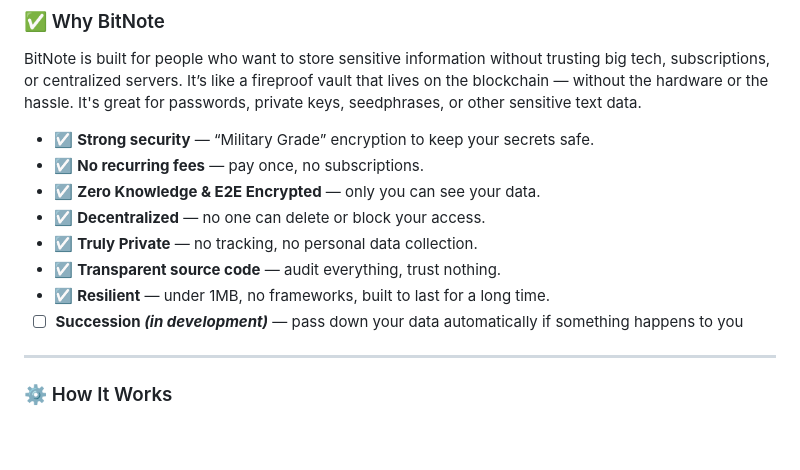
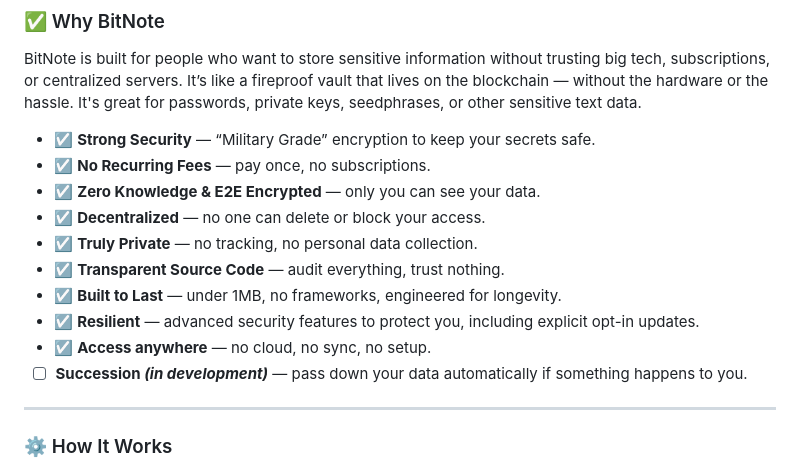
Before and after one commit to RockwellShah/bitnote, a Markdown page: README.md, the part around the change. Rendered like a GitHub page; blank space fills up the shorter version.

```diff
--- a/README.md
+++ b/README.md
@@ -10,14 +10,16 @@ Ultra-secure notes powered by blockchain.
 
 BitNote is built for people who want to store sensitive information without trusting big tech, subscriptions, or centralized servers. It’s like a fireproof vault that lives on the blockchain — without the hardware or the hassle. It's great for passwords, private keys, seedphrases, or other sensitive text data.
 
-- ☑️ **Strong security** — “Military Grade” encryption to keep your secrets safe.
-- ☑️ **No recurring fees** — pay once, no subscriptions.
+- ☑️ **Strong Security** — “Military Grade” encryption to keep your secrets safe.
+- ☑️ **No Recurring Fees** — pay once, no subscriptions.
 - ☑️ **Zero Knowledge & E2E Encrypted** — only you can see your data.
 - ☑️ **Decentralized** — no one can delete or block your access.
 - ☑️ **Truly Private** — no tracking, no personal data collection.
-- ☑️ **Transparent source code** — audit everything, trust nothing.
-- ☑️ **Resilient** — under 1MB, no frameworks, built to last for a long time.
-- ☐ **Succession *(in development)*** — pass down your data automatically if something happens to you
+- ☑️ **Transparent Source Code** — audit everything, trust nothing.
+- ☑️ **Built to Last** — under 1MB, no frameworks, engineered for longevity.
+- ☑️ **Resilient** — advanced security features to protect you, including explicit opt-in updates.
+- ☑️ **Access anywhere** — no cloud, no sync, no setup.
+- ☐ **Succession *(in development)*** — pass down your data automatically if something happens to you.
 
 ---
 
```
